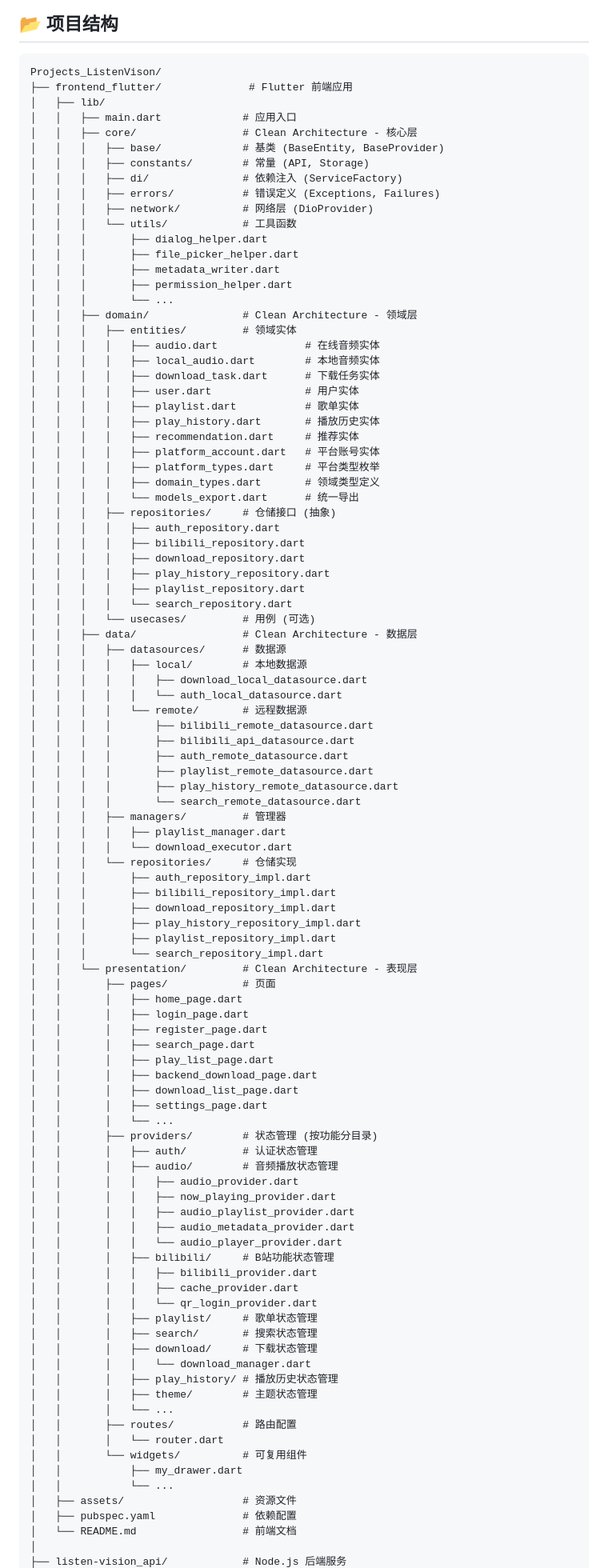
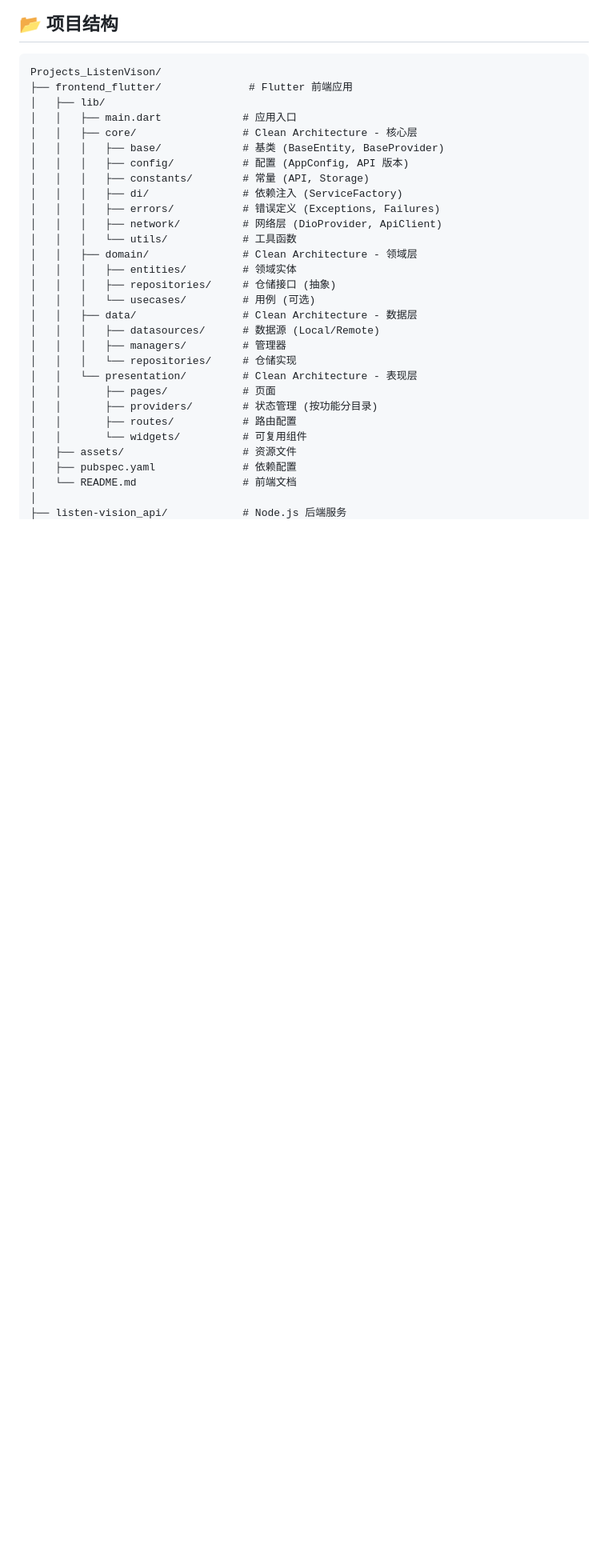
Before and after one commit to plankton12138/ListenVision_app, a Markdown page: README.md, the part around one of its changes. Shown at 80% size. Rendered like a GitHub page; blank space fills up the shorter version.

```diff
--- a/README.md
+++ b/README.md
@@ -189,94 +200,25 @@ Projects_ListenVison/
 │   │   ├── main.dart             # 应用入口
 │   │   ├── core/                 # Clean Architecture - 核心层
 │   │   │   ├── base/             # 基类 (BaseEntity, BaseProvider)
+│   │   │   ├── config/           # 配置 (AppConfig, API 版本)
 │   │   │   ├── constants/        # 常量 (API, Storage)
 │   │   │   ├── di/               # 依赖注入 (ServiceFactory)
 │   │   │   ├── errors/           # 错误定义 (Exceptions, Failures)
-│   │   │   ├── network/          # 网络层 (DioProvider)
+│   │   │   ├── network/          # 网络层 (DioProvider, ApiClient)
 │   │   │   └── utils/            # 工具函数
-│   │   │       ├── dialog_helper.dart
-│   │   │       ├── file_picker_helper.dart
-│   │   │       ├── metadata_writer.dart
-│   │   │       ├── permission_helper.dart
-│   │   │       └── ...
 │   │   ├── domain/               # Clean Architecture - 领域层
 │   │   │   ├── entities/         # 领域实体
-│   │   │   │   ├── audio.dart              # 在线音频实体
-│   │   │   │   ├── local_audio.dart        # 本地音频实体
-│   │   │   │   ├── download_task.dart      # 下载任务实体
-│   │   │   │   ├── user.dart               # 用户实体
-│   │   │   │   ├── playlist.dart           # 歌单实体
-│   │   │   │   ├── play_history.dart       # 播放历史实体
-│   │   │   │   ├── recommendation.dart     # 推荐实体
-│   │   │   │   ├── platform_account.dart   # 平台账号实体
-│   │   │   │   ├── platform_types.dart     # 平台类型枚举
-│   │   │   │   ├── domain_types.dart       # 领域类型定义
-│   │   │   │   └── models_export.dart      # 统一导出
 │   │   │   ├── repositories/     # 仓储接口 (抽象)
-│   │   │   │   ├── auth_repository.dart
-│   │   │   │   ├── bilibili_repository.dart
-│   │   │   │   ├── download_repository.dart
-│   │   │   │   ├── play_history_repository.dart
-│   │   │   │   ├── playlist_repository.dart
-│   │   │   │   └── search_repository.dart
 │   │   │   └── usecases/         # 用例 (可选)
 │   │   ├── data/                 # Clean Architecture - 数据层
-│   │   │   ├── datasources/      # 数据源
-│   │   │   │   ├── local/        # 本地数据源
-│   │   │   │   │   ├── download_local_datasource.dart
-│   │   │   │   │   └── auth_local_datasource.dart
-│   │   │   │   └── remote/       # 远程数据源
-│   │   │   │       ├── bilibili_remote_datasource.dart
-│   │   │   │       ├── bilibili_api_datasource.dart
-│   │   │   │       ├── auth_remote_datasource.dart
-│   │   │   │       ├── playlist_remote_datasource.dart
-│   │   │   │       ├── play_history_remote_datasource.dart
-│   │   │   │       └── search_remote_datasource.dart
+│   │   │   ├── datasources/      # 数据源 (Local/Remote)
 │   │   │   ├── managers/         # 管理器
-│   │   │   │   ├── playlist_manager.dart
-│   │   │   │   └── download_executor.dart
 │   │   │   └── repositories/     # 仓储实现
-│   │   │       ├── auth_repository_impl.dart
-│   │   │       ├── bilibili_repository_impl.dart
-│   │   │       ├── download_repository_impl.dart
-│   │   │       ├── play_history_repository_impl.dart
-│   │   │       ├── playlist_repository_impl.dart
-│   │   │       └── search_repository_impl.dart
 │   │   └── presentation/         # Clean Architecture - 表现层
 │   │       ├── pages/            # 页面
-│   │       │   ├── home_page.dart
-│   │       │   ├── login_page.dart
-│   │       │   ├── register_page.dart
-│   │       │   ├── search_page.dart
-│   │       │   ├── play_list_page.dart
-│   │       │   ├── backend_download_page.dart
-│   │       │   ├── download_list_page.dart
-│   │       │   ├── settings_page.dart
-│   │       │   └── ...
 │   │       ├── providers/        # 状态管理 (按功能分目录)
-│   │       │   ├── auth/         # 认证状态管理
-│   │       │   ├── audio/        # 音频播放状态管理
-│   │       │   │   ├── audio_provider.dart
-│   │       │   │   ├── now_playing_provider.dart
-│   │       │   │   ├── audio_playlist_provider.dart
-│   │       │   │   ├── audio_metadata_provider.dart
-│   │       │   │   └── audio_player_provider.dart
-│   │       │   ├── bilibili/     # B站功能状态管理
-│   │       │   │   ├── bilibili_provider.dart
-│   │       │   │   ├── cache_provider.dart
-│   │       │   │   └── qr_login_provider.dart
-│   │       │   ├── playlist/     # 歌单状态管理
-│   │       │   ├── search/       # 搜索状态管理
-│   │       │   ├── download/     # 下载状态管理
-│   │       │   │   └── download_manager.dart
-│   │       │   ├── play_history/ # 播放历史状态管理
-│   │       │   ├── theme/        # 主题状态管理
-│   │       │   └── ...
 │   │       ├── routes/           # 路由配置
-│   │       │   └── router.dart
 │   │       └── widgets/          # 可复用组件
-│   │           ├── my_drawer.dart
-│   │           └── ...
 │   ├── assets/                   # 资源文件
 │   ├── pubspec.yaml              # 依赖配置
 │   └── README.md                 # 前端文档
```
Also changed, not shown: other parts of README.md (+133 -170 lines).
